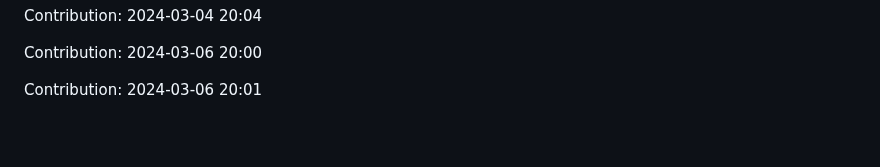
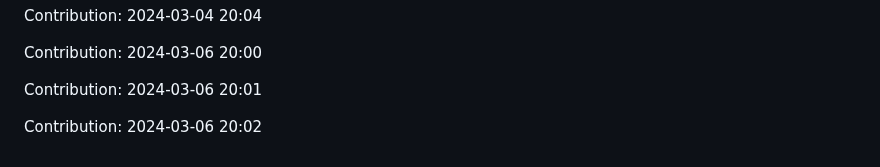
Before and after one commit to pariharkamal9829/Fronted-mentor-Projects, a Markdown page: README.md, the part around the change. GitHub-like rendering; blank space fills up the shorter version.

Commit message:
"Contribution: 2024-03-06 20:02"

```diff
--- a/README.md
+++ b/README.md
@@ -298,3 +298,5 @@ Contribution: 2024-03-04 20:04
 Contribution: 2024-03-06 20:00
 
 Contribution: 2024-03-06 20:01
+
+Contribution: 2024-03-06 20:02
```
